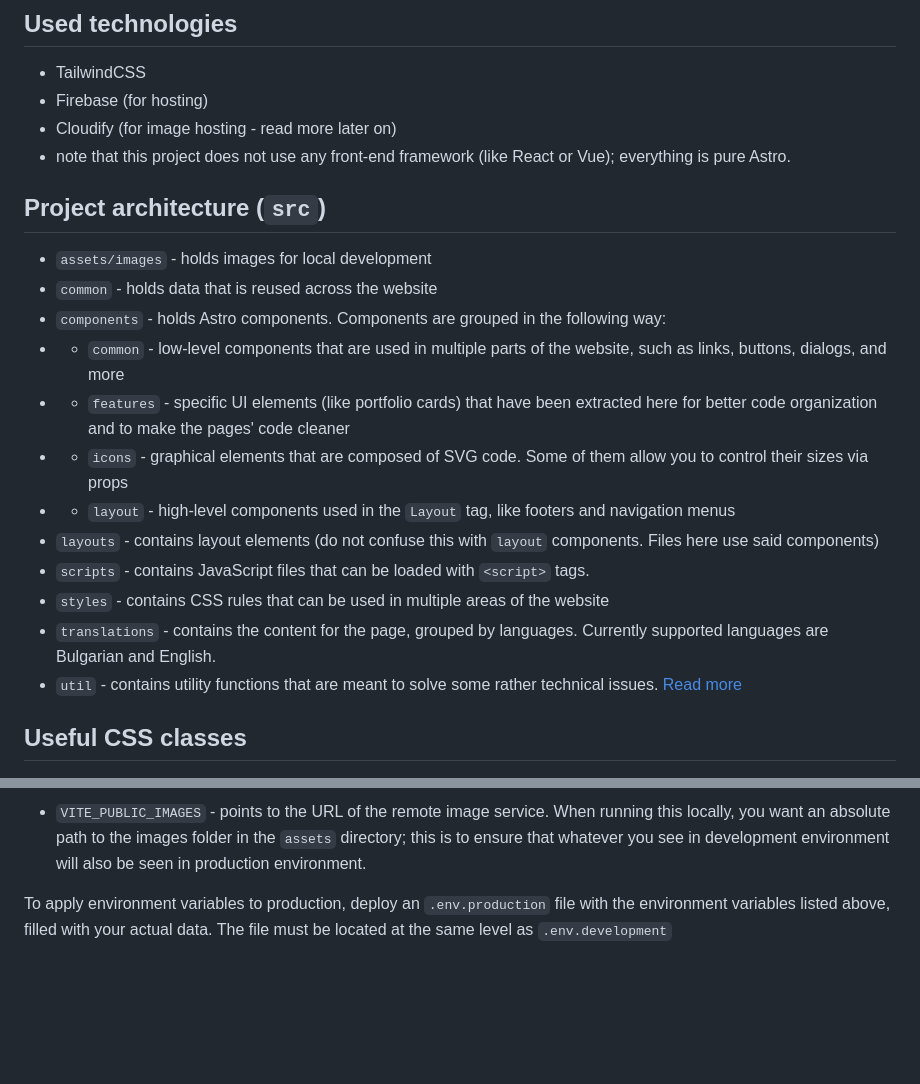
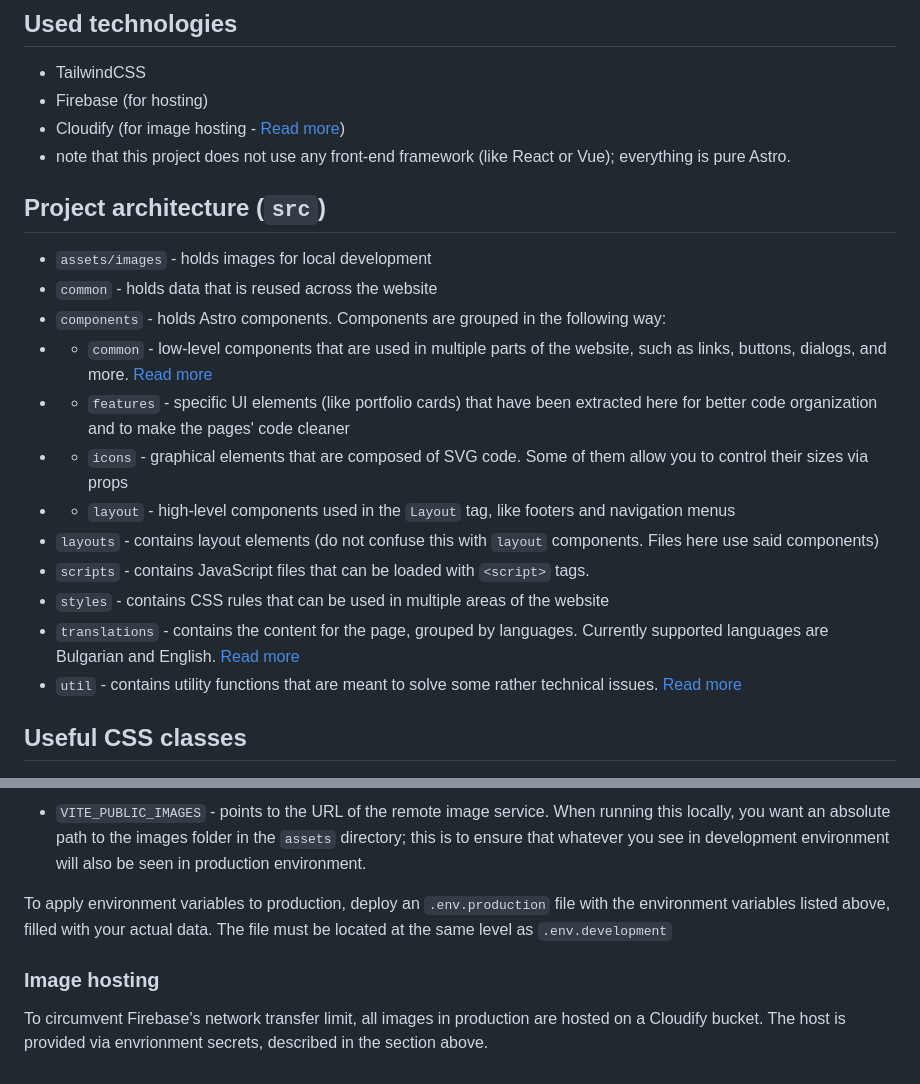
Before and after one commit to RyotaMitaraiWeb/studio-dada-website, a Markdown page: README.md, 2 parts joined by grey strips. Rendered like a GitHub page; blank space fills up the shorter version.

Commit message:
add navigation

```diff
--- a/README.md
+++ b/README.md
@@ -10,21 +10,21 @@ npm run preview
 ## Used technologies
 - TailwindCSS
 - Firebase (for hosting)
-- Cloudify (for image hosting - read more later on)
+- Cloudify (for image hosting - [Read more](/README.md#Image%20hosting))
 - note that this project does not use any front-end framework (like React or Vue); everything is pure Astro.
 
 ## Project architecture (``src``)
 - ``assets/images`` - holds images for local development
 - ``common`` - holds data that is reused across the website
 - ``components`` - holds Astro components. Components are grouped in the following way:
-- - ``common`` - low-level components that are used in multiple parts of the website, such as links, buttons, dialogs, and more
+- - ``common`` - low-level components that are used in multiple parts of the website, such as links, buttons, dialogs, and more. [Read more](/src/components/common/README.md)
 - - ``features`` - specific UI elements (like portfolio cards) that have been extracted here for better code organization and to make the pages' code cleaner
 - - ``icons`` - graphical elements that are composed of SVG code. Some of them allow you to control their sizes via props
 - - ``layout`` - high-level components used in the ``Layout`` tag, like footers and navigation menus
 - ``layouts`` - contains layout elements (do not confuse this with ``layout`` components. Files here use said components)
 - ``scripts`` - contains JavaScript files that can be loaded with ``<script>`` tags.
 - ``styles`` - contains CSS rules that can be used in multiple areas of the website
-- ``translations`` - contains the content for the page, grouped by languages. Currently supported languages are Bulgarian and English.
+- ``translations`` - contains the content for the page, grouped by languages. Currently supported languages are Bulgarian and English. [Read more](/src/translations/README.md)
 - ``util`` - contains utility functions that are meant to solve some rather technical issues. [Read more](./src/util/README.md)
 
 ## Useful CSS classes
@@ -65,3 +65,6 @@ VITE_PUBLIC_IMAGES=http://localhost:4321/src/assets/images/
 - ``VITE_PUBLIC_IMAGES`` - points to the URL of the remote image service. When running this locally, you want an absolute path to the images folder in the ``assets`` directory; this is to ensure that whatever you see in development environment will also be seen in production environment.
 
 To apply environment variables to production, deploy an ``.env.production`` file with the environment variables listed above, filled with your actual data. The file must be located at the same level as ``.env.development``
+
+### Image hosting
+To circumvent Firebase's network transfer limit, all images in production are hosted on a Cloudify bucket. The host is provided via envrionment secrets, described in the section above.
```
